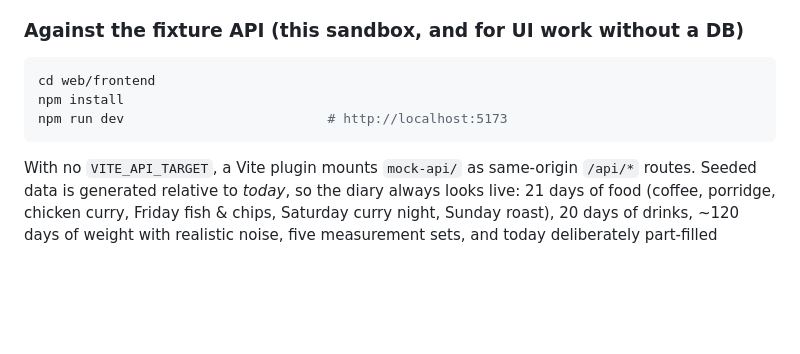
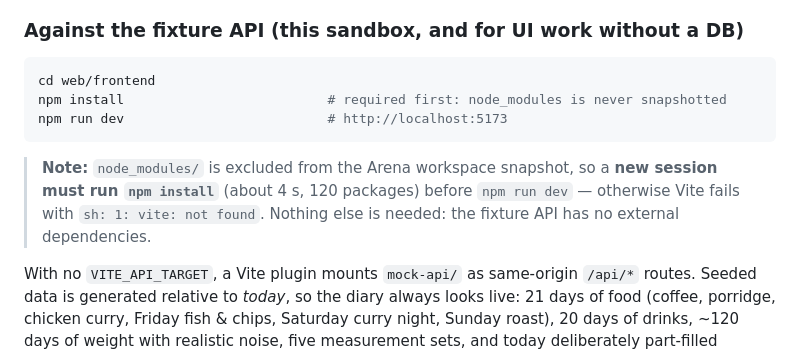
Before and after one commit to dougalbob/cals, a Markdown page: web/frontend/README.md, the part around the change. Drawn GitHub-style; blank space fills up the shorter version.

Commit message:
docs: note that a new session must run npm install before npm run dev
node_modules is excluded from the Arena workspace snapshot, so the dev server
fails with 'sh: 1: vite: not found' until dependencies are reinstalled (~4s).

Co-authored-by: arena-agent <297053741+arena-agent@users.noreply.github.com>

````diff
--- a/web/frontend/README.md
+++ b/web/frontend/README.md
@@ -47,9 +47,13 @@ Vite proxies `/api` to Go, so this is a true frontend-only rebuild — no backen
 
 ```bash
 cd web/frontend
-npm install
+npm install                          # required first: node_modules is never snapshotted
 npm run dev                          # http://localhost:5173
 ```
+
+> **Note:** `node_modules/` is excluded from the Arena workspace snapshot, so a **new session must
+> run `npm install`** (about 4 s, 120 packages) before `npm run dev` — otherwise Vite fails with
+> `sh: 1: vite: not found`. Nothing else is needed: the fixture API has no external dependencies.
 
 With no `VITE_API_TARGET`, a Vite plugin mounts `mock-api/` as same-origin `/api/*` routes.
 Seeded data is generated relative to *today*, so the diary always looks live: 21 days of food
````
